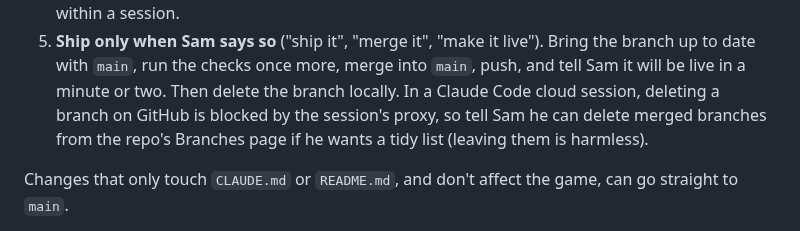
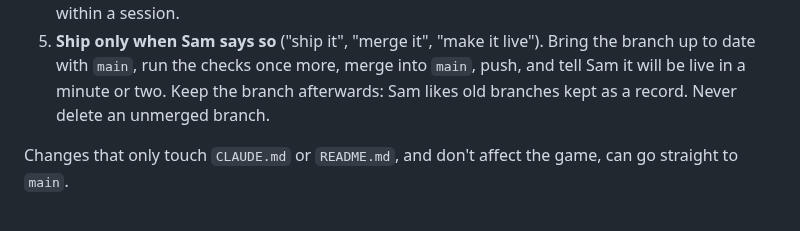
Before and after one commit to sam-sheridan/evoquest, a Markdown page: CLAUDE.md, the part around the change. Rendered like a GitHub page.

Commit message:
CLAUDE.md: keep merged branches as a record
Co-Authored-By: Claude Opus 5.5 <noreply@anthropic.com>
Claude-Session: https://claude.ai/code/session_01A7fE9CWZv65Q65CqKDHNpi

```diff
--- a/CLAUDE.md
+++ b/CLAUDE.md
@@ -35,9 +35,7 @@ Sam isn't comfortable with git yet, so Claude does all of it.
    within a session.
 5. **Ship only when Sam says so** ("ship it", "merge it", "make it live"). Bring the branch up to date with
    `main`, run the checks once more, merge into `main`, push, and tell Sam it will be live in a minute or two.
-   Then delete the branch locally. In a Claude Code cloud session, deleting a branch on GitHub is blocked by the
-   session's proxy, so tell Sam he can delete merged branches from the repo's Branches page if he wants a
-   tidy list (leaving them is harmless).
+   Keep the branch afterwards: Sam likes old branches kept as a record. Never delete an unmerged branch.
 
 Changes that only touch `CLAUDE.md` or `README.md`, and don't affect the game, can go straight to `main`.
 
```
